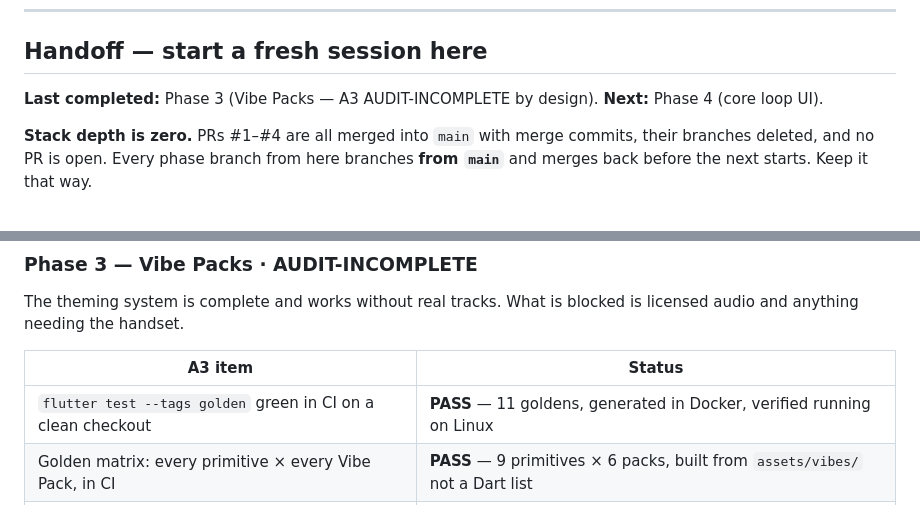
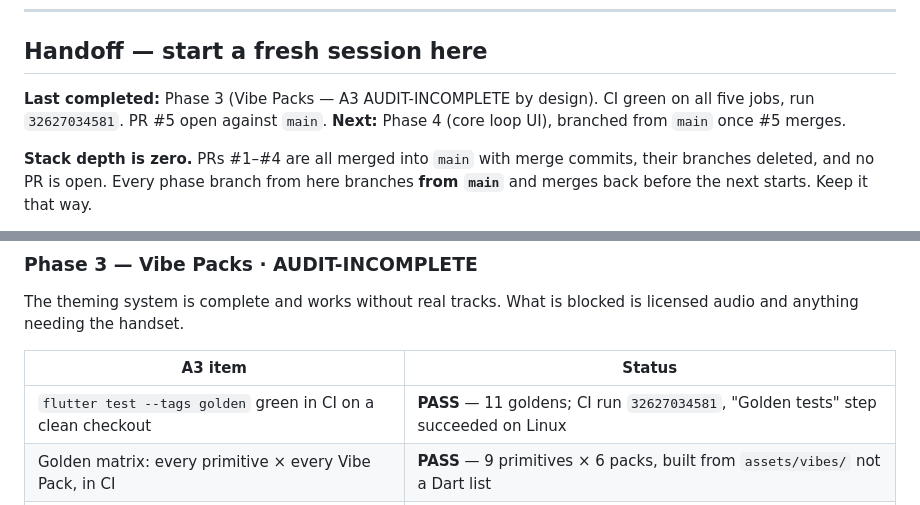
Before and after one commit to Shaloh69/DiAkoOI---Filipino-Designed-Imposter-Game, a Markdown page: BLOCKED.md, 2 parts joined by grey strips. GitHub-like rendering.

Commit message:
docs: record Phase 3 CI green
All five jobs pass on PR #5 (run 32627034581). The dart job's Golden tests step
succeeded on Linux, so the 11 matrix baselines genuinely ran rather than
skipping.

A3 itself stays AUDIT-INCOMPLETE: the licensing gate needs six real tracks.

Co-Authored-By: Claude Opus 5 <noreply@anthropic.com>

```diff
--- a/BLOCKED.md
+++ b/BLOCKED.md
@@ -11,7 +11,8 @@ the run stops.
 ## Handoff — start a fresh session here
 
 **Last completed:** Phase 3 (Vibe Packs — A3 AUDIT-INCOMPLETE by design).
-**Next:** Phase 4 (core loop UI).
+CI green on all five jobs, run `32627034581`. PR #5 open against `main`.
+**Next:** Phase 4 (core loop UI), branched from `main` once #5 merges.
 
 **Stack depth is zero.** PRs #1–#4 are all merged into `main` with merge commits, their
 branches deleted, and no PR is open. Every phase branch from here branches **from `main`**
@@ -147,7 +148,7 @@ audio and anything needing the handset.
 
 | A3 item | Status |
 |---|---|
-| `flutter test --tags golden` green in CI on a clean checkout | **PASS** — 11 goldens, generated in Docker, verified running on Linux |
+| `flutter test --tags golden` green in CI on a clean checkout | **PASS** — 11 goldens; CI run `32627034581`, "Golden tests" step succeeded on Linux |
 | Golden matrix: every primitive × every Vibe Pack, in CI | **PASS** — 9 primitives × 6 packs, built from `assets/vibes/` not a Dart list |
 | Every pack passes 4.5:1 body / 3:1 large text contrast | **PASS** — all six, checked per pack |
 | Crew vs imposter distinguishable without colour | **PASS** — shape tokens differ per pack |
```
